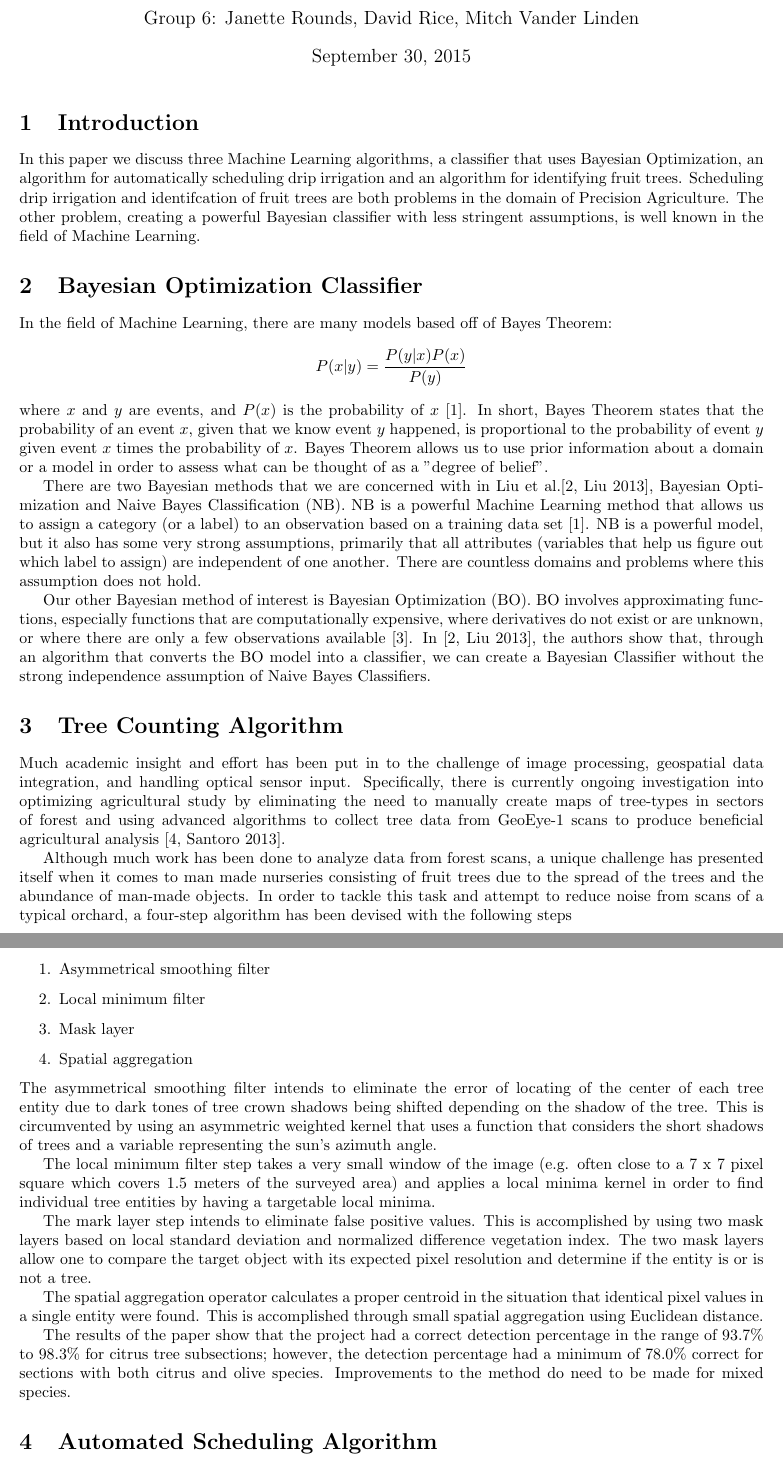
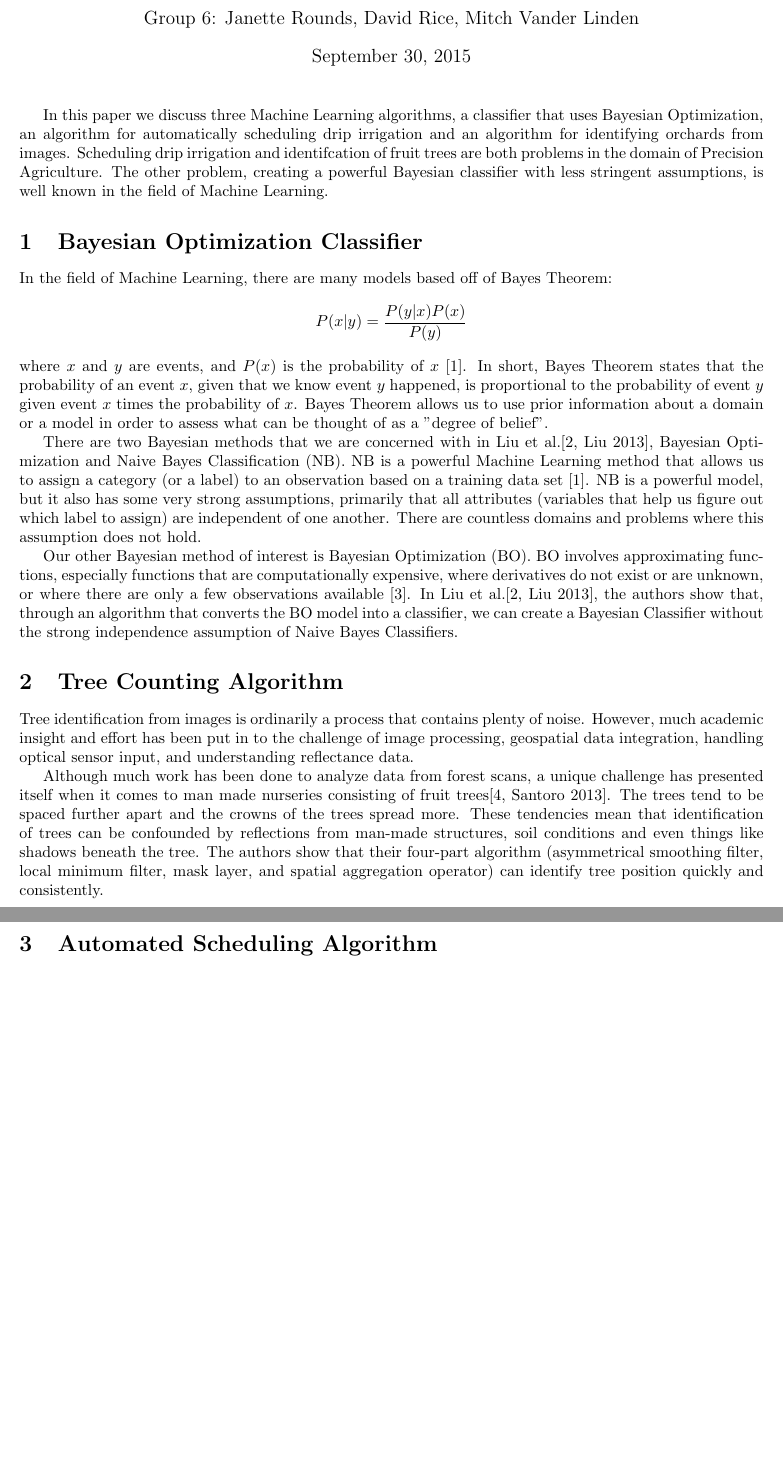
Before and after one commit to JaniR13/AdvAlgoProject, a LaTeX document (Part2.tex): two parts of pages 1 and 2 of 2, joined at a grey line, cut so that both start at the same text, the shorter picture padded with empty space. Compiled offline with pdfLaTeX.

Commit message:
Final edits

```diff
--- a/Part2.tex
+++ b/Part2.tex
@@ -11,8 +11,7 @@
 
 \maketitle
 
-\section{Introduction}
-In this paper we discuss three Machine Learning algorithms, a classifier that uses Bayesian Optimization, an algorithm for automatically scheduling drip irrigation and an algorithm for identifying fruit trees. Scheduling drip irrigation and identifcation of fruit trees are both problems in the domain of Precision Agriculture. The other problem, creating a powerful Bayesian classifier with less stringent assumptions, is well known in the field of Machine Learning.
+In this paper we discuss three Machine Learning algorithms, a classifier that uses Bayesian Optimization, an algorithm for automatically scheduling drip irrigation and an algorithm for identifying orchards from images. Scheduling drip irrigation and identifcation of fruit trees are both problems in the domain of Precision Agriculture. The other problem, creating a powerful Bayesian classifier with less stringent assumptions, is well known in the field of Machine Learning.
 
 \section{Bayesian Optimization Classifier}
 In the field of Machine Learning, there are many models based off of Bayes Theorem:
@@ -20,29 +19,12 @@ $$P(x|y) = \frac{P(y|x)P(x)}{P(y)}$$ where $x$ and $y$ are events, and $P(x)$ is
 
 There are two Bayesian methods that we are concerned with in Liu et al.\cite[Liu 2013]{liu2013bayesian}, Bayesian Optimization and Naive Bayes Classification (NB).  NB is a powerful Machine Learning method that allows us to assign a category (or a label) to an observation based on a training data set \cite{koller2009probabilistic}. NB is a powerful model, but it also has some very strong assumptions, primarily that all attributes (variables that help us figure out which label to assign) are independent of one another. There are countless domains and problems where this assumption does not hold.
 
-Our other Bayesian method of interest is Bayesian Optimization (BO). BO involves approximating functions, especially functions that are computationally expensive, where derivatives do not exist or are unknown, or where there are only a few observations available \cite{brochu2010tutorial}. In \cite[Liu 2013]{liu2013bayesian}, the authors show that, through an algorithm that converts the BO model into a classifier, we can create a Bayesian Classifier without the strong independence assumption of Naive Bayes Classifiers.
+Our other Bayesian method of interest is Bayesian Optimization (BO). BO involves approximating functions, especially functions that are computationally expensive, where derivatives do not exist or are unknown, or where there are only a few observations available \cite{brochu2010tutorial}. In Liu et al.\cite[Liu 2013]{liu2013bayesian}, the authors show that, through an algorithm that converts the BO model into a classifier, we can create a Bayesian Classifier without the strong independence assumption of Naive Bayes Classifiers.
 
 \section{Tree Counting Algorithm}
-Much academic insight and effort has been put in to the challenge of image processing, geospatial data integration, and handling optical sensor input.  Specifically, there is currently ongoing investigation into optimizing agricultural study by eliminating the need to manually create maps of tree-types in sectors of forest and using advanced algorithms to collect tree data from GeoEye-1 scans to produce beneficial agricultural analysis \cite[Santoro 2013]{santoro2013tree}.
+Tree identification from images is ordinarily a process that contains plenty of noise. However, much academic insight and effort has been put in to the challenge of image processing, geospatial data integration, handling optical sensor input, and understanding reflectance data.
 
-Although much work has been done to analyze data from forest scans, a unique challenge has presented itself when it comes to man made nurseries consisting of fruit trees due to the spread of the trees and the abundance of man-made objects. In order to tackle this task and attempt to reduce noise from scans of a typical orchard, a four-step algorithm has been devised with the following steps
-\begin{enumerate}
-	\item Asymmetrical smoothing filter
-	\item Local minimum filter
-	\item Mask layer
-	\item Spatial aggregation
-\end{enumerate}
-The asymmetrical smoothing filter intends to eliminate the error of locating of the center of each tree entity due to dark tones of tree crown shadows being shifted depending on the shadow of the tree.  This is circumvented by using an asymmetric weighted kernel that uses a function that considers the short shadows of trees and a variable representing the sun's azimuth angle.
-
-The local minimum filter step takes a very small window of the image (e.g. often close to a 7 x 7 pixel square which covers 1.5 meters of the surveyed area) and applies a local minima kernel in order to find individual tree entities by having a targetable local minima.
-
-The mark layer step intends to eliminate false positive values.  This is accomplished by using two mask layers based on local standard deviation and normalized difference vegetation index.  The two mask layers allow one to compare the target object with its expected pixel resolution and determine if the entity is or is not a tree.
-
-The spatial aggregation operator calculates a proper centroid in the situation that identical pixel values in a single entity were found.  This is accomplished through small spatial aggregation using Euclidean distance.
-
-The results of the paper show that the project had a correct detection percentage in the range of 93.7\% to 98.3\% for citrus tree subsections; however, the detection percentage had a minimum of 78.0\% correct for sections with both citrus and olive species.  Improvements to the method do need to be made for mixed species.
-
-
+Although much work has been done to analyze data from forest scans, a unique challenge has presented itself when it comes to man made nurseries consisting of fruit trees\cite[Santoro 2013]{santoro2013tree}.  The trees tend to be spaced further apart and the crowns of the trees spread more. These tendencies mean that identification of trees can be confounded by reflections from man-made structures, soil conditions and even things like shadows beneath the tree. The authors show that their four-part algorithm (asymmetrical smoothing filter, local minimum filter, mask layer, and spatial aggregation operator) can identify tree position quickly and consistently.
 
 \section{Automated Scheduling Algorithm}
 The question of efficient crop irrigation is one of great importance in agricultural pursuits of all kinds. On the one hand, the results of under-watering are quite apparent. In contrast, over-watering can also have detrimental effects, and in many climates water is a limited resource that cannot be wasted.
```
Also changed, not shown: Part2.pdf.
